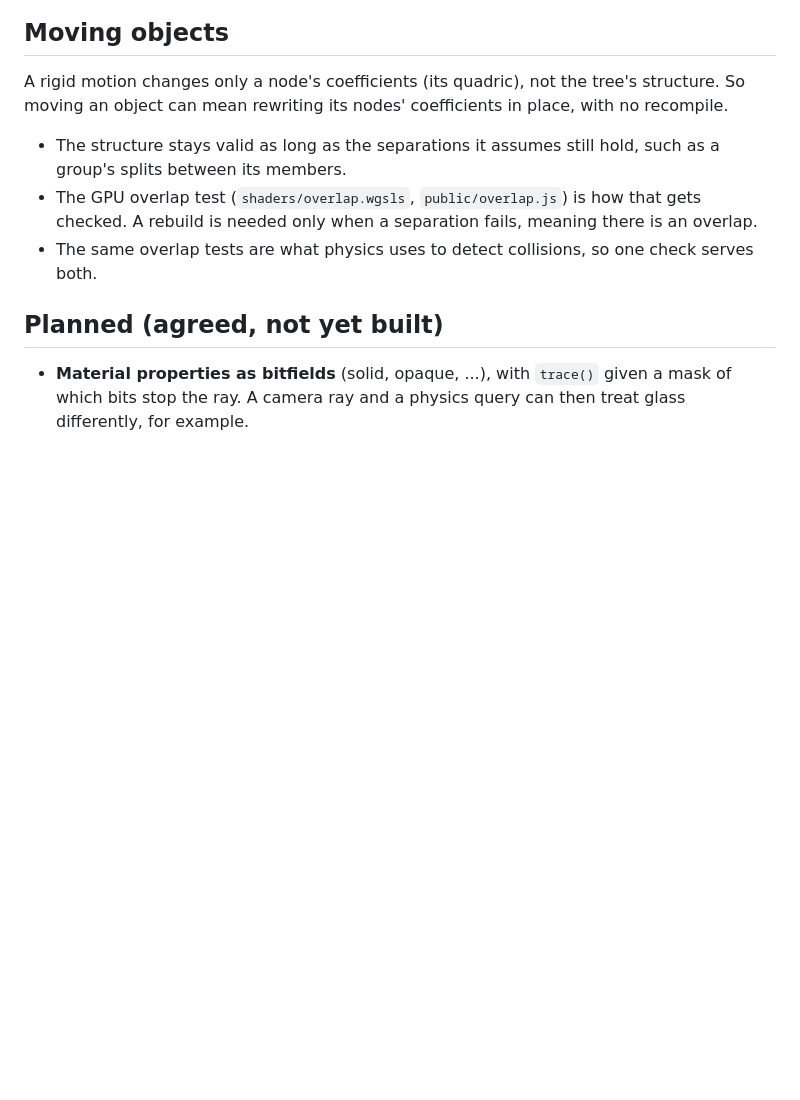
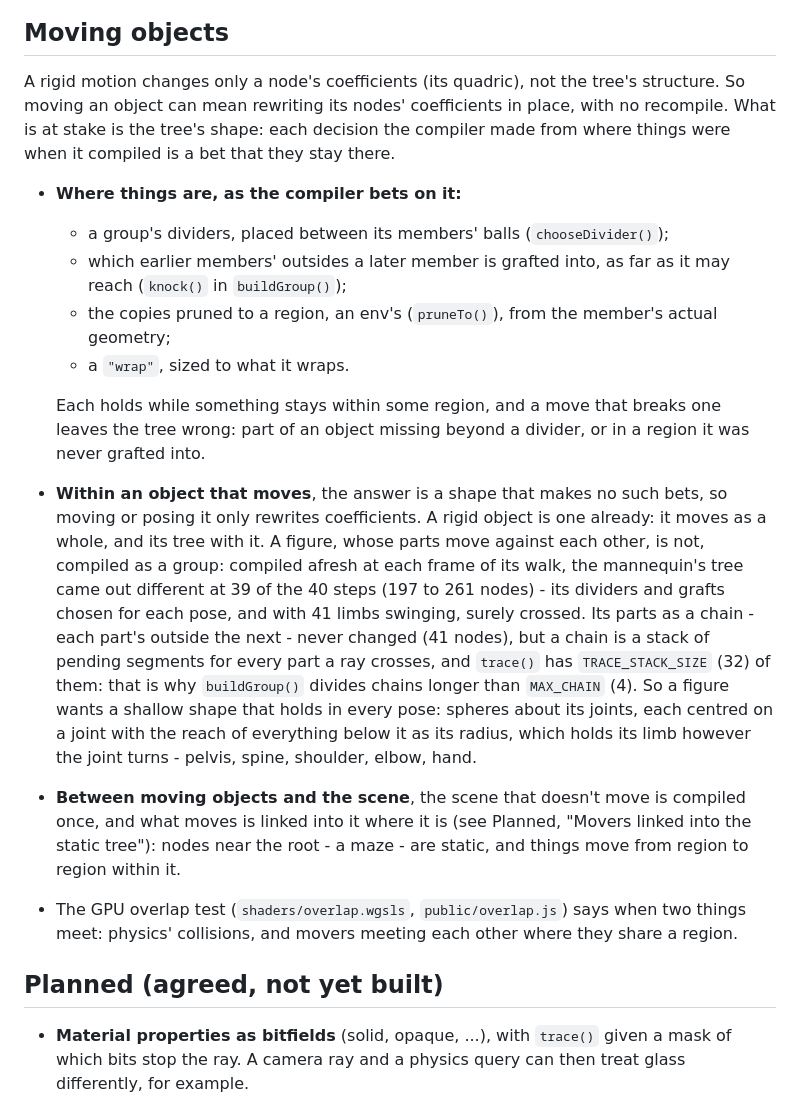
Before and after one commit to ccomparini/antisphere-explorer, a Markdown page: DESIGN.md, the part around one of its changes. GitHub-like rendering; blank space fills up the shorter version.

```diff
--- a/DESIGN.md
+++ b/DESIGN.md
@@ -100,15 +100,45 @@ acceleration structure to build, keep in step, or traverse.
 
 A rigid motion changes only a node's coefficients (its quadric), not the
 tree's structure. So moving an object can mean rewriting its nodes'
-coefficients in place, with no recompile.
+coefficients in place, with no recompile. What is at stake is the tree's
+shape: each decision the compiler made from where things were when it
+compiled is a bet that they stay there.
 
-- The structure stays valid as long as the separations it assumes still
-  hold, such as a group's splits between its members.
-- The GPU overlap test (`shaders/overlap.wgsls`, `public/overlap.js`) is
-  how that gets checked. A rebuild is needed only when a separation fails,
-  meaning there is an overlap.
-- The same overlap tests are what physics uses to detect collisions, so
-  one check serves both.
+- **Where things are, as the compiler bets on it:**
+  - a group's dividers, placed between its members' balls
+    (`chooseDivider()`);
+  - which earlier members' outsides a later member is grafted into, as far
+    as it may reach (`knock()` in `buildGroup()`);
+  - the copies pruned to a region, an env's (`pruneTo()`), from the
+    member's actual geometry;
+  - a `"wrap"`, sized to what it wraps.
+
+  Each holds while something stays within some region, and a move that
+  breaks one leaves the tree wrong: part of an object missing beyond a
+  divider, or in a region it was never grafted into.
+- **Within an object that moves**, the answer is a shape that makes no
+  such bets, so moving or posing it only rewrites coefficients. A rigid
+  object is one already: it moves as a whole, and its tree with it. A
+  figure, whose parts move against each other, is not, compiled as a
+  group: compiled afresh at each frame of its walk, the mannequin's tree
+  came out different at 39 of the 40 steps (197 to 261 nodes) - its
+  dividers and grafts chosen for each pose, and with 41 limbs swinging,
+  surely crossed. Its parts as a chain - each part's outside the next -
+  never changed (41 nodes), but a chain is a stack of
+  pending segments for every part a ray crosses, and `trace()` has
+  `TRACE_STACK_SIZE` (32) of them: that is why `buildGroup()` divides
+  chains longer than `MAX_CHAIN` (4). So a figure wants a shallow shape
+  that holds in every pose: spheres about its joints, each centred on a
+  joint with the reach of everything below it as its radius, which holds
+  its limb however the joint turns - pelvis, spine, shoulder, elbow,
+  hand.
+- **Between moving objects and the scene**, the scene that doesn't move
+  is compiled once, and what moves is linked into it where it is (see
+  Planned, "Movers linked into the static tree"): nodes near the root -
+  a maze - are static, and things move from region to region within it.
+- The GPU overlap test (`shaders/overlap.wgsls`, `public/overlap.js`)
+  says when two things meet: physics' collisions, and movers meeting
+  each other where they share a region.
 
 ## Planned (agreed, not yet built)
 
```
Also changed, not shown: other parts of DESIGN.md (+52 -4 lines).
